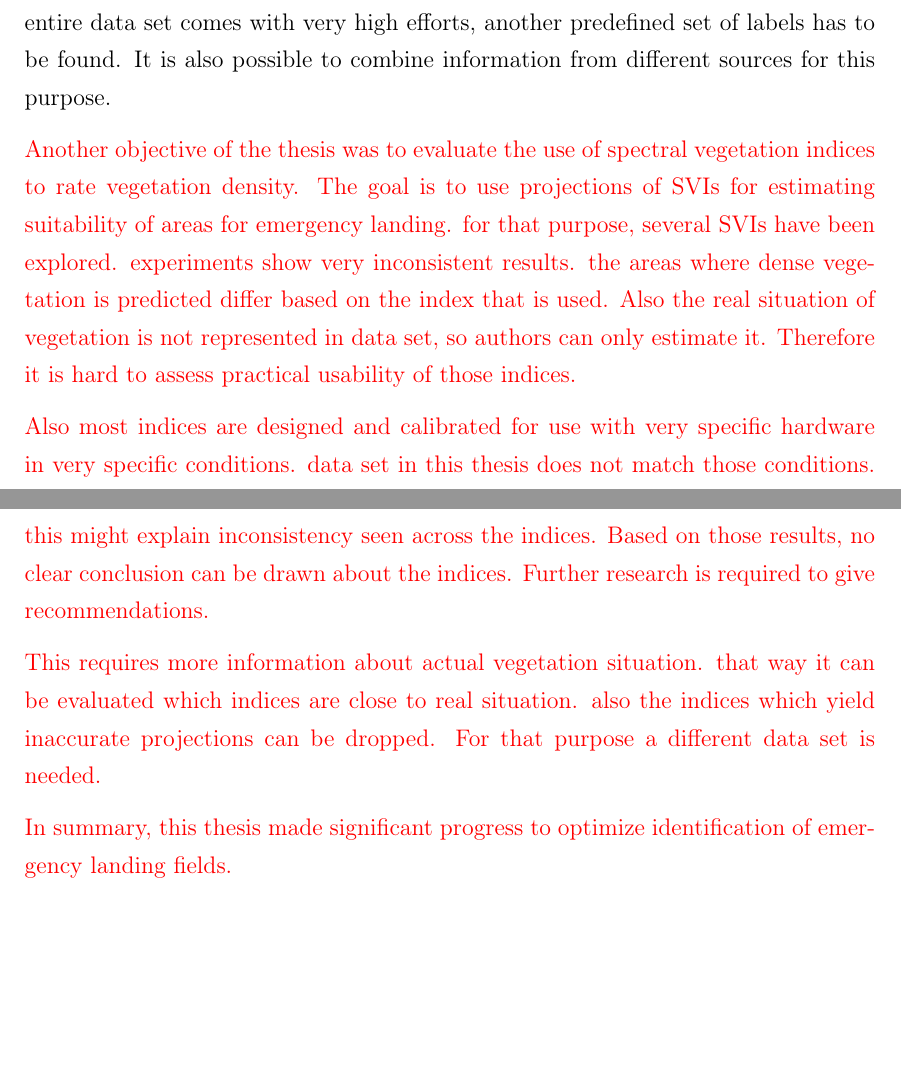
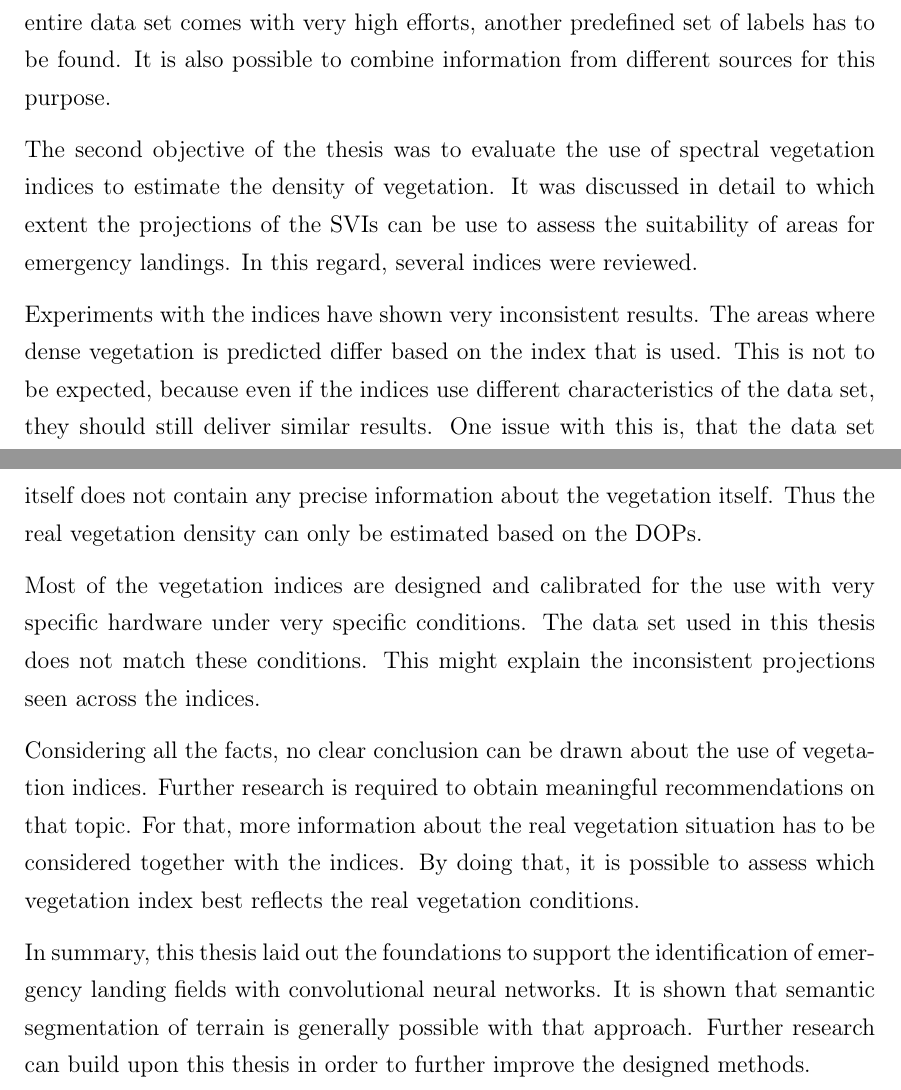
Before and after one commit to karstenkoehler/semantic-segmentation-master-thesis, a LaTeX thesis (latex/thesis.tex, which reads latex/content/conclusion.tex): two parts of pages 59 and 60 of 66, joined at a grey line, cut so that both start at the same text, the shorter picture padded with empty space. Compiled offline with pdfLaTeX.

Commit message:
latex: conclusion section

```diff
--- a/latex/content/conclusion.tex
+++ b/latex/content/conclusion.tex
@@ -9,14 +9,15 @@ By contrast, both U-Net and FC-DenseNet architectures have shown great success f
 
 Both architectures expose some shortcomings with respect to the underrepresented classes in the data set. It is recommended to address these issues before installing the models in a production environment. This is likely to be related to the concerns expressed about the inaccurate labels used for training. Therefore, it is recommended to employ a different set of labels for future research. Since manual labelling of the entire data set comes with very high efforts, another predefined set of labels has to be found. It is also possible to combine information from different sources for  this purpose.
 
-\WIP{
-Another objective of the thesis was to evaluate the use of spectral vegetation indices to rate vegetation density. The goal is to use projections of SVIs for estimating suitability of areas for emergency landing. for that purpose, several SVIs have been explored. experiments show very inconsistent results. the areas where dense vegetation is predicted differ based on the index that is used. Also the real situation of vegetation is not represented in data set, so authors can only estimate it. Therefore it is hard to assess practical usability of those indices.
+The second objective of the thesis was to evaluate the use of spectral vegetation indices to estimate the density of vegetation. It was discussed in detail to which extent the projections of the SVIs can be use to assess the suitability of areas for emergency landings. In this regard, several indices were reviewed.
 
-Also most indices are designed and calibrated for use with very specific hardware in very specific conditions. data set in this thesis does not match those conditions. this might explain inconsistency seen across the indices. Based on those results, no clear conclusion can be drawn about the indices. Further research is required to give recommendations.
+Experiments with the indices have shown very inconsistent results. The areas where dense vegetation is predicted differ based on the index that is used. This is not to be expected, because even if the indices use different characteristics of the data set, they should still deliver similar results. One issue with this is, that the data set itself does not contain any precise information about the vegetation itself. Thus the real vegetation density can only be estimated based on the DOPs.
 
-This requires more information about actual vegetation situation. that way it can be evaluated which indices are close to real situation. also the indices which yield inaccurate projections can be dropped. For that purpose a different data set is needed.
+Most of the vegetation indices are designed and calibrated for the use with very specific hardware under very specific conditions. The data set used in this thesis does not match these conditions.
+This might explain the inconsistent projections seen across the indices.
 
-In summary, this thesis made significant progress to optimize identification of emergency landing fields.
-}
+Considering all the facts, no clear conclusion can be drawn about the use of vegetation indices. Further research is required to obtain meaningful recommendations on that topic. For that, more information about the real vegetation situation has to be considered together with the indices. By doing that, it is possible to assess which vegetation index best reflects the real vegetation conditions.
+
+In summary, this thesis laid out the foundations to support the identification of emergency landing fields with convolutional neural networks. It is shown that semantic segmentation of terrain is generally possible with that approach. Further research can build upon this thesis in order to further improve the designed methods.
 
 \newpage
```
